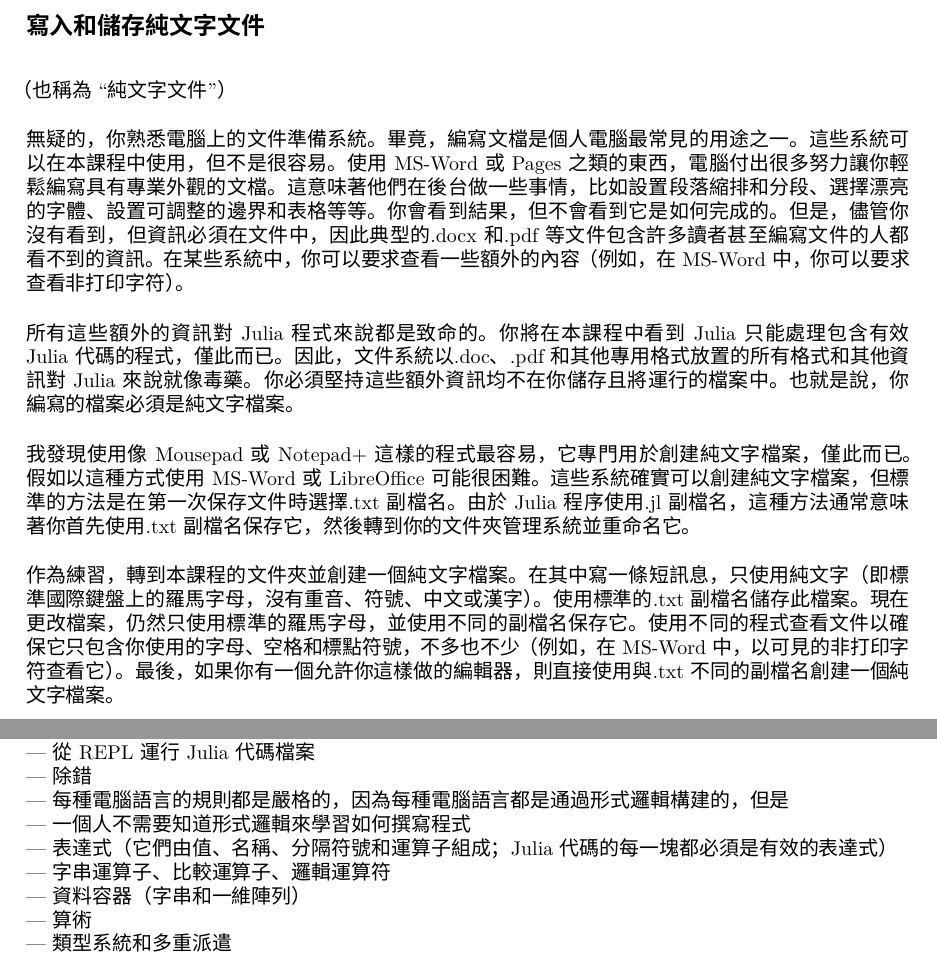
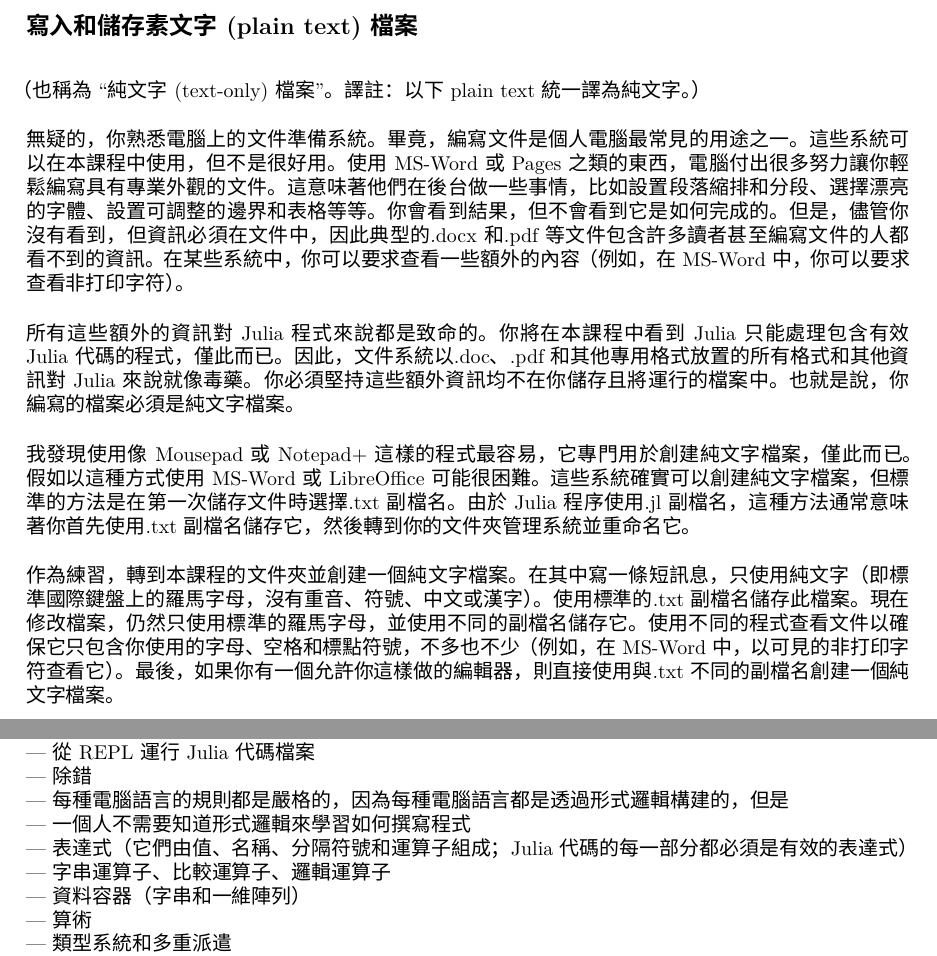
Before and after one commit to JuliaAcademy/JuliaProgrammingForNervousBeginners, a LaTeX document (Course Notes/Translation/Traditional Chinese/BeforeYouStartThisCourse-zh_TW.tex): two parts of pages 5 and 7 of 7, joined at a grey line, cut so that both start at the same text. Compiled offline with XeLaTeX; a missing font is replaced by an installed copy or a similar font.

Commit message:
Translated Lesson 0: Before you start this course (2021-12-05 11:06:34)

```diff
--- a/Course Notes/Translation/Traditional Chinese/BeforeYouStartThisCourse-zh_TW.tex
+++ b/Course Notes/Translation/Traditional Chinese/BeforeYouStartThisCourse-zh_TW.tex
@@ -110,17 +110,17 @@
 
 恭喜！你已經完成了為本課程設置你的系統的最重要和最棘手的部分。
 
-\subsection*{寫入和儲存純文字文件}
+\subsection*{寫入和儲存素文字(plain text)檔案}
 
-（也稱為``純文字文件"）
+（也稱為``純文字(text-only)檔案"。譯註：以下 plain text 統一譯為純文字。）
 
-無疑的，你熟悉電腦上的文件準備系統。畢竟，編寫文檔是個人電腦最常見的用途之一。這些系統可以在本課程中使用，但不是很容易。使用 MS-Word 或 Pages 之類的東西，電腦付出很多努力讓你輕鬆編寫具有專業外觀的文檔。這意味著他們在後台做一些事情，比如設置段落縮排和分段、選擇漂亮的字體、設置可調整的邊界和表格等等。你會看到結果，但不會看到它是如何完成的。但是，儘管你沒有看到，但資訊必須在文件中，因此典型的 .docx 和 .pdf 等文件包含許多讀者甚至編寫文件的人都看不到的資訊。在某些系統中，你可以要求查看一些額外的內容（例如，在 MS-Word 中，你可以要求查看非打印字符）。
+無疑的，你熟悉電腦上的文件準備系統。畢竟，編寫文件是個人電腦最常見的用途之一。這些系統可以在本課程中使用，但不是很好用。使用 MS-Word 或 Pages 之類的東西，電腦付出很多努力讓你輕鬆編寫具有專業外觀的文件。這意味著他們在後台做一些事情，比如設置段落縮排和分段、選擇漂亮的字體、設置可調整的邊界和表格等等。你會看到結果，但不會看到它是如何完成的。但是，儘管你沒有看到，但資訊必須在文件中，因此典型的 .docx 和 .pdf 等文件包含許多讀者甚至編寫文件的人都看不到的資訊。在某些系統中，你可以要求查看一些額外的內容（例如，在 MS-Word 中，你可以要求查看非打印字符）。
 
 所有這些額外的資訊對 Julia 程式來說都是致命的。你將在本課程中看到 Julia 只能處理包含有效 Julia 代碼的程式，僅此而已。因此，文件系統以 .doc、.pdf 和其他專用格式放置的所有格式和其他資訊對 Julia 來說就像毒藥。你必須堅持這些額外資訊均不在你儲存且將運行的檔案中。也就是說，你編寫的檔案必須是純文字檔案。
 
-我發現使用像 Mousepad 或 Notepad+ 這樣的程式最容易，它專門用於創建純文字檔案，僅此而已。假如以這種方式使用 MS-Word 或 LibreOffice 可能很困難。這些系統確實可以創建純文字檔案，但標準的方法是在第一次保存文件時選擇 .txt 副檔名。由於 Julia 程序使用 .jl 副檔名，這種方法通常意味著你首先使用 .txt 副檔名保存它，然後轉到你的文件夾管理系統並重命名它。
+我發現使用像 Mousepad 或 Notepad+ 這樣的程式最容易，它專門用於創建純文字檔案，僅此而已。假如以這種方式使用 MS-Word 或 LibreOffice 可能很困難。這些系統確實可以創建純文字檔案，但標準的方法是在第一次儲存文件時選擇 .txt 副檔名。由於 Julia 程序使用 .jl 副檔名，這種方法通常意味著你首先使用 .txt 副檔名儲存它，然後轉到你的文件夾管理系統並重命名它。
 
-作為練習，轉到本課程的文件夾並創建一個純文字檔案。在其中寫一條短訊息，只使用純文字（即標準國際鍵盤上的羅馬字母，沒有重音、符號、中文或漢字）。使用標準的 .txt 副檔名儲存此檔案。現在更改檔案，仍然只使用標準的羅馬字母，並使用不同的副檔名保存它。使用不同的程式查看文件以確保它只包含你使用的字母、空格和標點符號，不多也不少（例如，在 MS-Word 中，以可見的非打印字符查看它）。最後，如果你有一個允許你這樣做的編輯器，則直接使用與 .txt 不同的副檔名創建一個純文字檔案。
+作為練習，轉到本課程的文件夾並創建一個純文字檔案。在其中寫一條短訊息，只使用純文字（即標準國際鍵盤上的羅馬字母，沒有重音、符號、中文或漢字）。使用標準的 .txt 副檔名儲存此檔案。現在修改檔案，仍然只使用標準的羅馬字母，並使用不同的副檔名儲存它。使用不同的程式查看文件以確保它只包含你使用的字母、空格和標點符號，不多也不少（例如，在 MS-Word 中，以可見的非打印字符查看它）。最後，如果你有一個允許你這樣做的編輯器，則直接使用與 .txt 不同的副檔名創建一個純文字檔案。
 
 \subsection*{啟動 Julia REPL}
 
@@ -151,10 +151,10 @@
 --- 函數 \\
 --- 從 REPL 運行 Julia 代碼檔案 \\
 --- 除錯 \\
---- 每種電腦語言的規則都是嚴格的，因為每種電腦語言都是通過形式邏輯構建的，但是 \\
+--- 每種電腦語言的規則都是嚴格的，因為每種電腦語言都是透過形式邏輯構建的，但是 \\
 --- 一個人不需要知道形式邏輯來學習如何撰寫程式 \\
---- 表達式（它們由值、名稱、分隔符號和運算子組成；Julia 代碼的每一塊都必須是有效的表達式）\\
---- 字串運算子、比較運算子、邏輯運算符 \\
+--- 表達式（它們由值、名稱、分隔符號和運算子組成；Julia 代碼的每一部分都必須是有效的表達式）\\
+--- 字串運算子、比較運算子、邏輯運算子 \\
 --- 資料容器（字串和一維陣列）\\
 --- 算術 \\
 --- 類型系統和多重派遣 \\
```
Also changed, not shown: Course Notes/Translation/Traditional Chinese/BeforeYouStartThisCourse-zh_TW.pdf, Course Notes/Translation/Traditional Chinese/BeforeYouStartThisCourse-zh_TW.tex (12 more changed lines).
